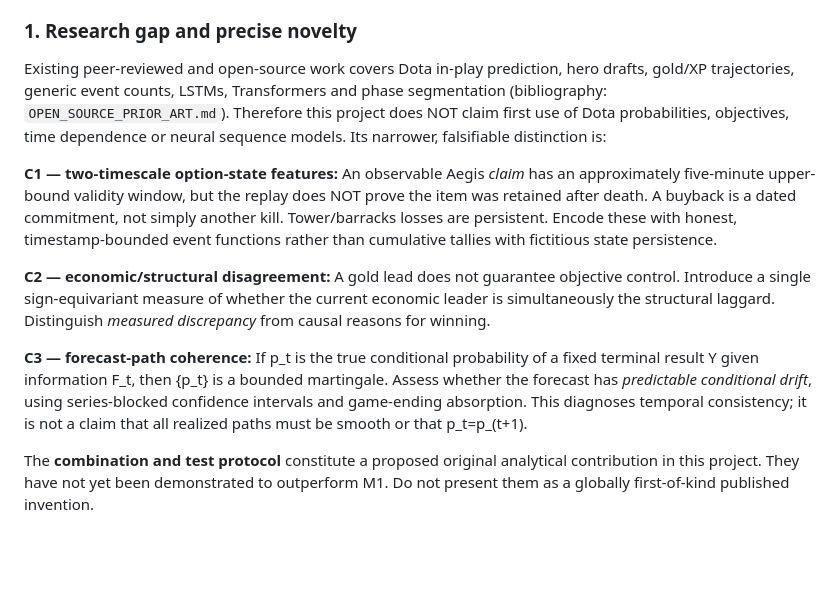
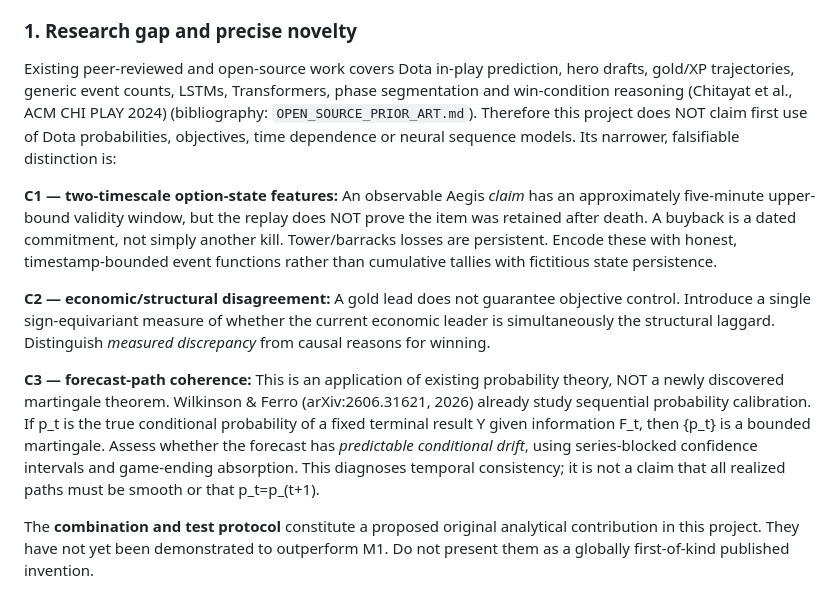
Before and after one commit to sangtrx/vexil-dota2-case-study, a Markdown page: docs/NOVELTY_RESEARCH_PROPOSAL.md, the part around the change. Rendered like a GitHub page; blank space fills up the shorter version.

```diff
--- a/docs/NOVELTY_RESEARCH_PROPOSAL.md
+++ b/docs/NOVELTY_RESEARCH_PROPOSAL.md
@@ -9,13 +9,13 @@ At the same minute and net-gold advantage, professional Dota teams can occupy st
 
 ### 1. Research gap and precise novelty
 
-Existing peer-reviewed and open-source work covers Dota in-play prediction, hero drafts, gold/XP trajectories, generic event counts, LSTMs, Transformers and phase segmentation (bibliography: `OPEN_SOURCE_PRIOR_ART.md`). Therefore this project does NOT claim first use of Dota probabilities, objectives, time dependence or neural sequence models. Its narrower, falsifiable distinction is:
+Existing peer-reviewed and open-source work covers Dota in-play prediction, hero drafts, gold/XP trajectories, generic event counts, LSTMs, Transformers, phase segmentation and win-condition reasoning (Chitayat et al., ACM CHI PLAY 2024) (bibliography: `OPEN_SOURCE_PRIOR_ART.md`). Therefore this project does NOT claim first use of Dota probabilities, objectives, time dependence or neural sequence models. Its narrower, falsifiable distinction is:
 
 **C1 — two-timescale option-state features:** An observable Aegis *claim* has an approximately five-minute upper-bound validity window, but the replay does NOT prove the item was retained after death. A buyback is a dated commitment, not simply another kill. Tower/barracks losses are persistent. Encode these with honest, timestamp-bounded event functions rather than cumulative tallies with fictitious state persistence.
 
 **C2 — economic/structural disagreement:** A gold lead does not guarantee objective control. Introduce a single sign-equivariant measure of whether the current economic leader is simultaneously the structural laggard. Distinguish *measured discrepancy* from causal reasons for winning.
 
-**C3 — forecast-path coherence:** If p_t is the true conditional probability of a fixed terminal result Y given information F_t, then {p_t} is a bounded martingale. Assess whether the forecast has *predictable conditional drift*, using series-blocked confidence intervals and game-ending absorption. This diagnoses temporal consistency; it is not a claim that all realized paths must be smooth or that p_t=p_(t+1).
+**C3 — forecast-path coherence:** This is an application of existing probability theory, NOT a newly discovered martingale theorem. Wilkinson & Ferro (arXiv:2606.31621, 2026) already study sequential probability calibration. If p_t is the true conditional probability of a fixed terminal result Y given information F_t, then {p_t} is a bounded martingale. Assess whether the forecast has *predictable conditional drift*, using series-blocked confidence intervals and game-ending absorption. This diagnoses temporal consistency; it is not a claim that all realized paths must be smooth or that p_t=p_(t+1).
 
 The **combination and test protocol** constitute a proposed original analytical contribution in this project. They have not yet been demonstrated to outperform M1. Do not present them as a globally first-of-kind published invention.
 
```
Also changed, not shown: docs/OPEN_SOURCE_PRIOR_ART.md (+7 -1 lines), docs/STRATEGIC_OPTION_DEVELOPMENT.md (added, +191 -0 lines), research/results/matched_option_case.png (added), 12 other files.
